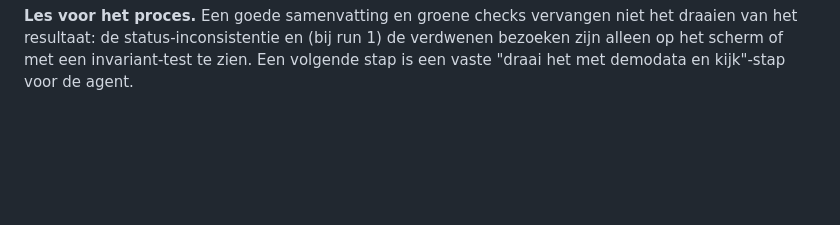
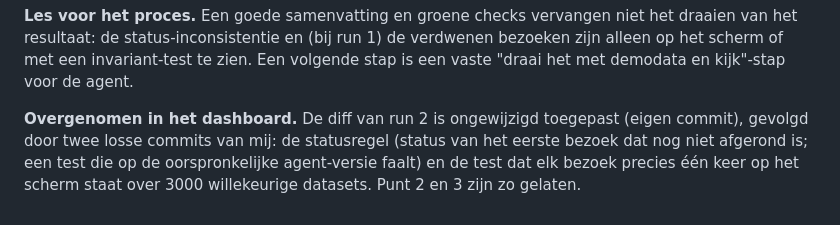
Before and after one commit to zlbinstallaties/helloelo, a Markdown page: docs/proefrun-resultaten.md, the part around the change. Drawn GitHub-style; blank space fills up the shorter version.

Commit message:
Note in the results that run 2 was adopted
Co-Authored-By: Claude Sonnet 5.5 <noreply@anthropic.com>
Claude-Session: https://claude.ai/code/session_01JM6GEnjpC7KLM7JEbP8iTY

```diff
--- a/docs/proefrun-resultaten.md
+++ b/docs/proefrun-resultaten.md
@@ -76,3 +76,8 @@ Punt 2 en 3 zijn verdedigbaar en door de agent benoemd; punt 1 moet worden aange
 **Les voor het proces.** Een goede samenvatting en groene checks vervangen niet het draaien van het resultaat:
 de status-inconsistentie en (bij run 1) de verdwenen bezoeken zijn alleen op het scherm of met een
 invariant-test te zien. Een volgende stap is een vaste "draai het met demodata en kijk"-stap voor de agent.
+
+**Overgenomen in het dashboard.** De diff van run 2 is ongewijzigd toegepast (eigen commit), gevolgd door twee
+losse commits van mij: de statusregel (status van het eerste bezoek dat nog niet afgerond is; een test die op
+de oorspronkelijke agent-versie faalt) en de test dat elk bezoek precies één keer op het scherm staat over 3000
+willekeurige datasets. Punt 2 en 3 zijn zo gelaten.
```
